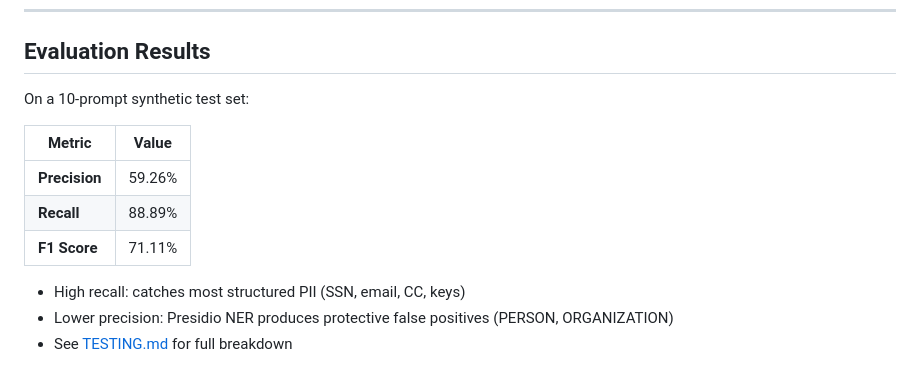
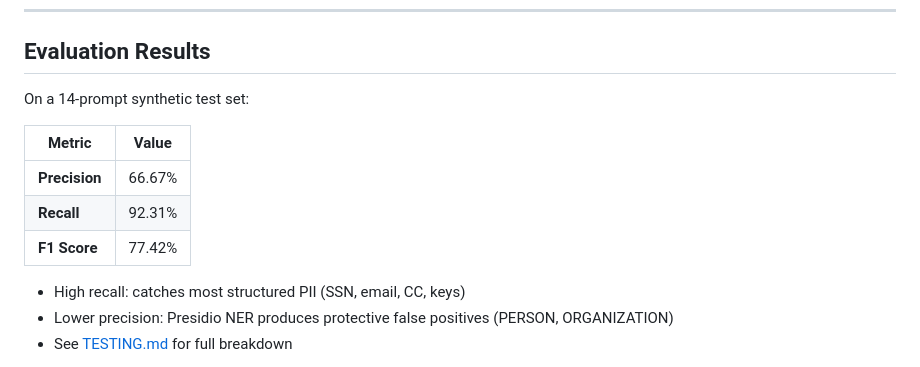
Before and after one commit to murali18-a/PII-Shield, a Markdown page: README.md, the part around the change. GitHub-like rendering.

```diff
--- a/README.md
+++ b/README.md
@@ -183,13 +183,13 @@ See [docs/THREAT_MODEL.md](docs/THREAT_MODEL.md) and [SECURITY.md](SECURITY.md)
 
 ## Evaluation Results
 
-On a 10-prompt synthetic test set:
+On a 14-prompt synthetic test set:
 
 | Metric | Value |
 |--------|-------|
-| **Precision** | 59.26% |
-| **Recall** | 88.89% |
-| **F1 Score** | 71.11% |
+| **Precision** | 66.67% |
+| **Recall** | 92.31% |
+| **F1 Score** | 77.42% |
 
 - High recall: catches most structured PII (SSN, email, CC, keys)
 - Lower precision: Presidio NER produces protective false positives (PERSON, ORGANIZATION)
```
Also changed, not shown: FINAL_AUDIT_REPORT.md (added, +345 -0 lines).
